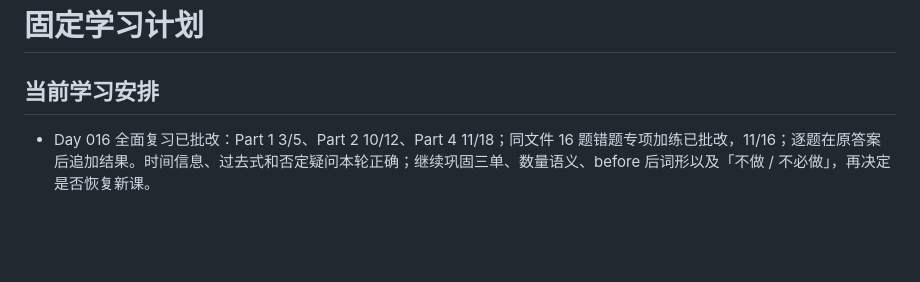
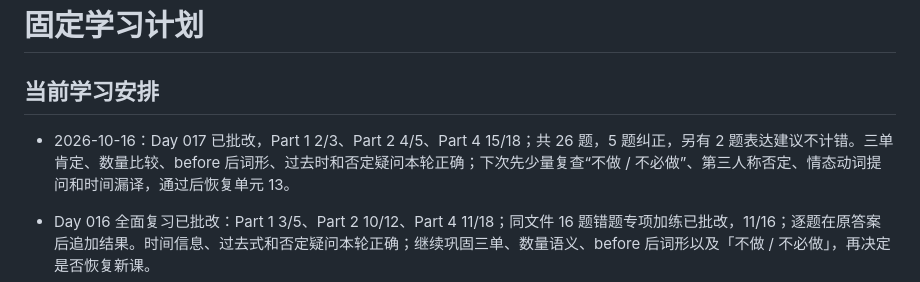
Before and after one commit to abeixiaolu/learn-english, a Markdown page: PLAN.md, the part around the change. Rendered like a GitHub page; blank space fills up the shorter version.

```diff
--- a/PLAN.md
+++ b/PLAN.md
@@ -1,6 +1,8 @@
 # 固定学习计划
 
 ## 当前学习安排
+
+- 2026-10-16：Day 017 已批改，Part 1 2/3、Part 2 4/5、Part 4 15/18；共 26 题，5 题纠正，另有 2 题表达建议不计错。三单肯定、数量比较、before 后词形、过去时和否定疑问本轮正确；下次先少量复查“不做 / 不必做”、第三人称否定、情态动词提问和时间漏译，通过后恢复单元 13。
 
 - Day 016 全面复习已批改：Part 1 3/5、Part 2 10/12、Part 4 11/18；同文件 16 题错题专项加练已批改，11/16；逐题在原答案后追加结果。时间信息、过去式和否定疑问本轮正确；继续巩固三单、数量语义、before 后词形以及「不做 / 不必做」，再决定是否恢复新课。
 - 2026-10-10：按用户要求，Day 016 一次全面复习已学单元 01–12，取代原分批复习安排；待批改后判断是否恢复新课，不把课程生成视为已掌握。
```
Also changed, not shown: days/day-017.md (added, +402 -0 lines).
